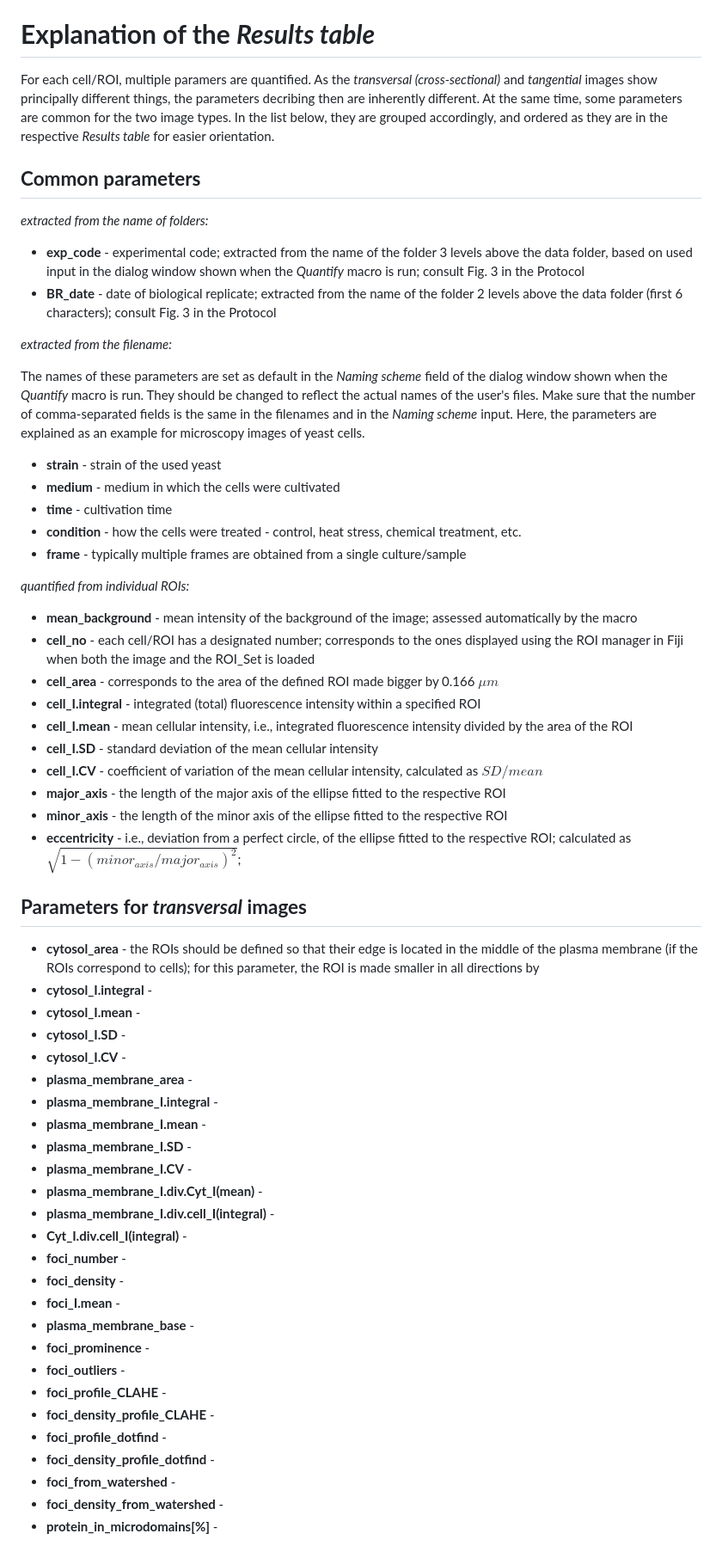
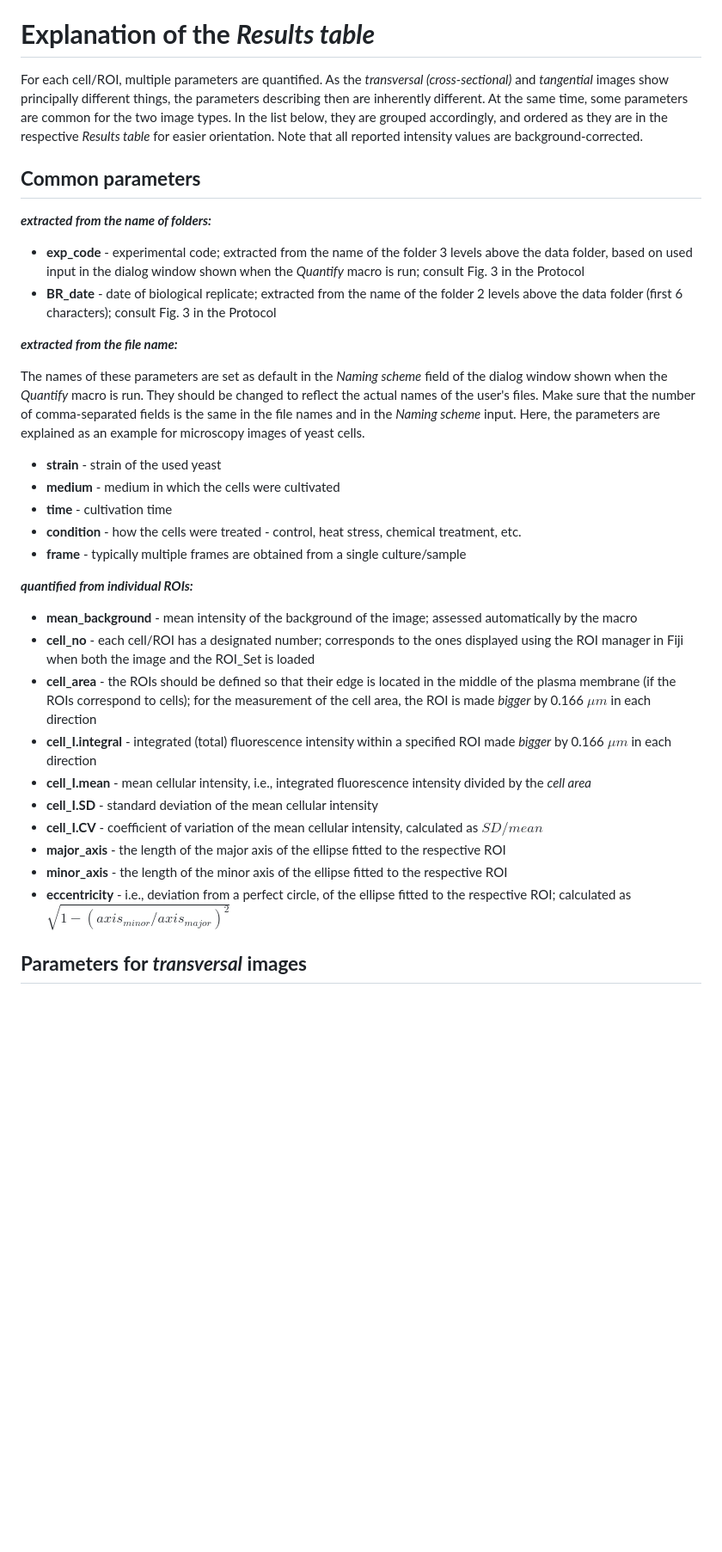
Before and after one commit to jakubzahumensky/microscopy_analysis, a Markdown page: README.md, the part around the change printed below. Shown: that part at 86% size. Rendered like a GitHub page; blank space fills up the shorter version.

```diff
--- a/README.md
+++ b/README.md
@@ -1,16 +1,18 @@
 This repository contains **Fiji (ImageJ) macros for automatic analysis of microscopy images**. Their use is explained in detail in **Zahumensky & Malinsky bioRxiv preprint: https://doi.org/10.1101/2024.03.28.587214**
 
 # **Explanation of the *Results table***
-For each cell/ROI, multiple paramers are quantified. As the *transversal (cross-sectional)* and *tangential* images show principally different things, the parameters decribing then are inherently different. At the same time, some parameters are common for the two image types. In the list below, they are grouped accordingly, and ordered as they are in the respective *Results table* for easier orientation.
+For each cell/ROI, multiple parameters are quantified. As the *transversal (cross-sectional)* and *tangential* images show principally different things, the parameters describing then are inherently different. At the same time, some parameters are common for the two image types. In the list below, they are grouped accordingly, and ordered as they are in the respective *Results table* for easier orientation. Note that all reported intensity values are background-corrected.
 
 ## **Common parameters**
-*extracted from the name of folders:*
+***extracted from the name of folders:***
+
 - **exp_code** - experimental code; extracted from the name of the folder 3 levels above the data folder, based on used input in the dialog window shown when the *Quantify* macro is run; consult Fig. 3 in the Protocol
 - **BR_date** - date of biological replicate; extracted from the name of the folder 2 levels above the data folder (first 6 characters); consult Fig. 3 in the Protocol
 
-*extracted from the filename:*
 
-The names of these parameters are set as default in the *Naming scheme* field of the dialog window shown when the *Quantify* macro is run. They should be changed to reflect the actual names of the user's files. Make sure that the number of comma-separated fields is the same in the filenames and in the *Naming scheme* input. Here, the parameters are explained as an example for microscopy images of yeast cells.
+***extracted from the file name:***
+
+The names of these parameters are set as default in the *Naming scheme* field of the dialog window shown when the *Quantify* macro is run. They should be changed to reflect the actual names of the user's files. Make sure that the number of comma-separated fields is the same in the file names and in the *Naming scheme* input. Here, the parameters are explained as an example for microscopy images of yeast cells.
 
 - **strain** - strain of the used yeast
 - **medium** - medium in which the cells were cultivated
@@ -18,44 +20,19 @@ The names of these parameters are set as default in the *Naming scheme* field of
 - **condition** - how the cells were treated - control, heat stress, chemical treatment, etc.
 - **frame** - typically multiple frames are obtained from a single culture/sample
 
-*quantified from individual ROIs:*
+
+***quantified from individual ROIs:***
+
 - **mean_background** - mean intensity of the background of the image; assessed automatically by the macro
 - **cell_no** - each cell/ROI has a designated number; corresponds to the ones displayed using the ROI manager in Fiji when both the image and the ROI_Set is loaded
-- **cell_area** - corresponds to the area of the defined ROI made bigger by 0.166 $\mu m$
-- **cell_I.integral** - integrated (total) fluorescence intensity within a specified ROI
-- **cell_I.mean** - mean cellular intensity, i.e., integrated fluorescence intensity divided by the area of the ROI
+- **cell_area** - the ROIs should be defined so that their edge is located in the middle of the plasma membrane (if the ROIs correspond to cells); for the measurement of the cell area, the ROI is made *bigger* by 0.166 $\mu m$ in each direction
+- **cell_I.integral** - integrated (total) fluorescence intensity within a specified ROI made *bigger* by 0.166 $\mu m$ in each direction
+- **cell_I.mean** - mean cellular intensity, i.e., integrated fluorescence intensity divided by the *cell area*
 - **cell_I.SD** - standard deviation of the mean cellular intensity
 - **cell_I.CV** - coefficient of variation of the mean cellular intensity, calculated as $SD/mean$
 - **major_axis** - the length of the major axis of the ellipse fitted to the respective ROI
 - **minor_axis** - the length of the minor axis of the ellipse fitted to the respective ROI
-- **eccentricity** - i.e., deviation from a perfect circle, of the ellipse fitted to the respective ROI; calculated as $\sqrt{1-(minor_{axis}/major_{axis})^2}$;
+- **eccentricity** - i.e., deviation from a perfect circle, of the ellipse fitted to the respective ROI; calculated as $\sqrt{1-(axis_{minor}/axis_{major})^2}$
 
 
 ## **Parameters for *transversal* images**
-- **cytosol_area** - the ROIs should be defined so that their edge is located in the middle of the plasma membrane (if the ROIs correspond to cells); for this parameter, the ROI is made smaller in all directions by
-- **cytosol_I.integral** -
-- **cytosol_I.mean** -
-- **cytosol_I.SD** -
-- **cytosol_I.CV** -
-- **plasma_membrane_area** -
-- **plasma_membrane_I.integral** -
-- **plasma_membrane_I.mean** -
-- **plasma_membrane_I.SD** -
-- **plasma_membrane_I.CV** -
-- **plasma_membrane_I.div.Cyt_I(mean)** -
-- **plasma_membrane_I.div.cell_I(integral)** -
-- **Cyt_I.div.cell_I(integral)** -
-- **foci_number** -
-- **foci_density** -
-- **foci_I.mean** -
-- **plasma_membrane_base** -
-- **foci_prominence** -
-- **foci_outliers** -
-- **foci_profile_CLAHE** -
-- **foci_density_profile_CLAHE** -
-- **foci_profile_dotfind** -
-- **foci_density_profile_dotfind** -
-- **foci_from_watershed** -
-- **foci_density_from_watershed** -
-- **protein_in_microdomains[%]** -
-
```
Also changed, not shown: other parts of README.md (+33 -15 lines).
